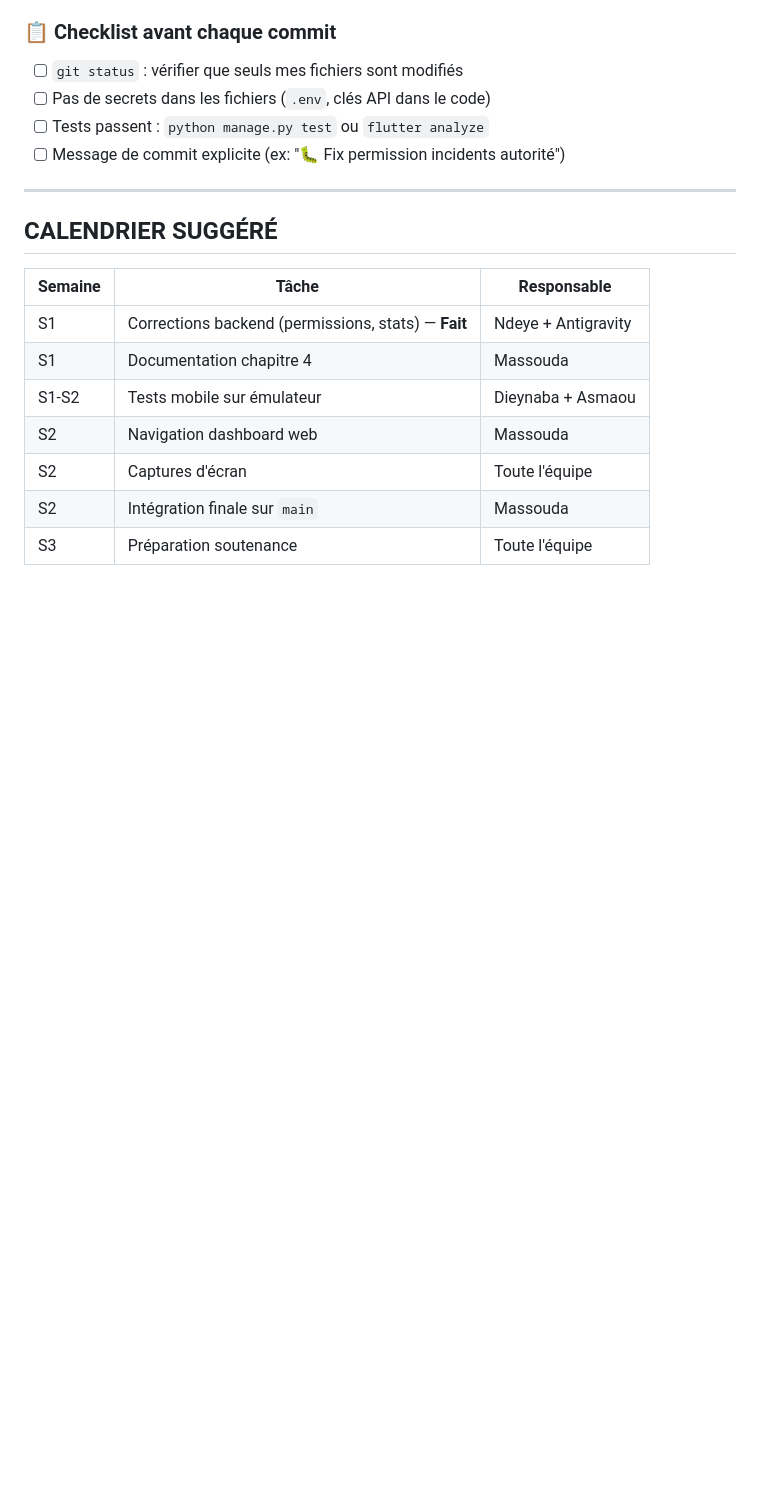
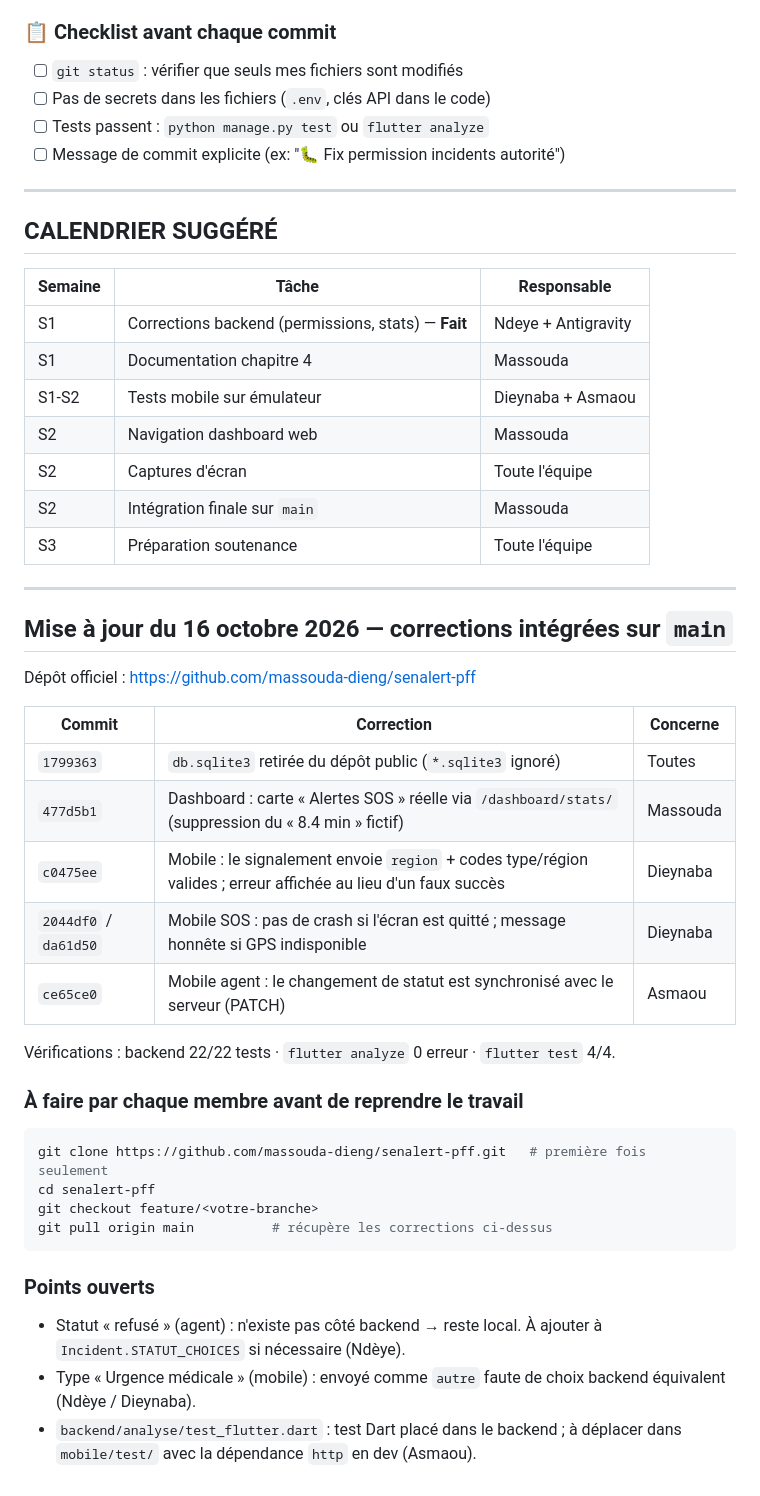
Before and after one commit to massouda-dieng/senalert, a Markdown page: docs/SUIVI_EQUIPE.md, the part around the change. Rendered like a GitHub page; blank space fills up the shorter version.

Commit message:
📋 Suivi équipe — corrections du 16/10 et consignes de synchronisation

````diff
--- a/docs/SUIVI_EQUIPE.md
+++ b/docs/SUIVI_EQUIPE.md
@@ -216,3 +216,32 @@ Pour éviter les conflits, respecter les règles suivantes :
 | S2 | Captures d'écran | Toute l'équipe |
 | S2 | Intégration finale sur `main` | Massouda |
 | S3 | Préparation soutenance | Toute l'équipe |
+
+---
+
+## Mise à jour du 16 octobre 2026 — corrections intégrées sur `main`
+
+Dépôt officiel : https://github.com/massouda-dieng/senalert-pff
+
+| Commit | Correction | Concerne |
+|---|---|---|
+| `1799363` | `db.sqlite3` retirée du dépôt public (`*.sqlite3` ignoré) | Toutes |
+| `477d5b1` | Dashboard : carte « Alertes SOS » réelle via `/dashboard/stats/` (suppression du « 8.4 min » fictif) | Massouda |
+| `c0475ee` | Mobile : le signalement envoie `region` + codes type/région valides ; erreur affichée au lieu d'un faux succès | Dieynaba |
+| `2044df0` / `da61d50` | Mobile SOS : pas de crash si l'écran est quitté ; message honnête si GPS indisponible | Dieynaba |
+| `ce65ce0` | Mobile agent : le changement de statut est synchronisé avec le serveur (PATCH) | Asmaou |
+
+Vérifications : backend 22/22 tests · `flutter analyze` 0 erreur · `flutter test` 4/4.
+
+### À faire par chaque membre avant de reprendre le travail
+```bash
+git clone https://github.com/massouda-dieng/senalert-pff.git   # première fois seulement
+cd senalert-pff
+git checkout feature/<votre-branche>
+git pull origin main          # récupère les corrections ci-dessus
+```
+
+### Points ouverts
+- Statut « refusé » (agent) : n'existe pas côté backend → reste local. À ajouter à `Incident.STATUT_CHOICES` si nécessaire (Ndèye).
+- Type « Urgence médicale » (mobile) : envoyé comme `autre` faute de choix backend équivalent (Ndèye / Dieynaba).
+- `backend/analyse/test_flutter.dart` : test Dart placé dans le backend ; à déplacer dans `mobile/test/` avec la dépendance `http` en dev (Asmaou).
````
